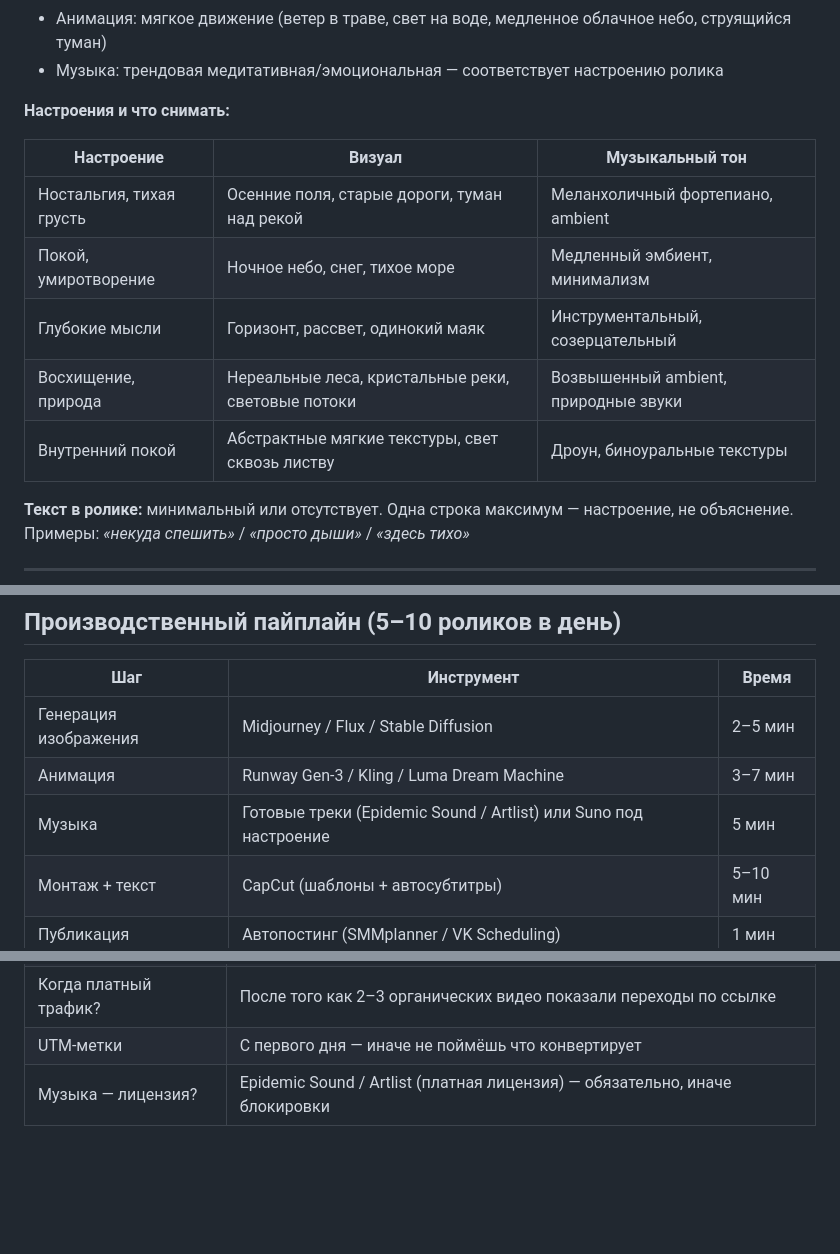
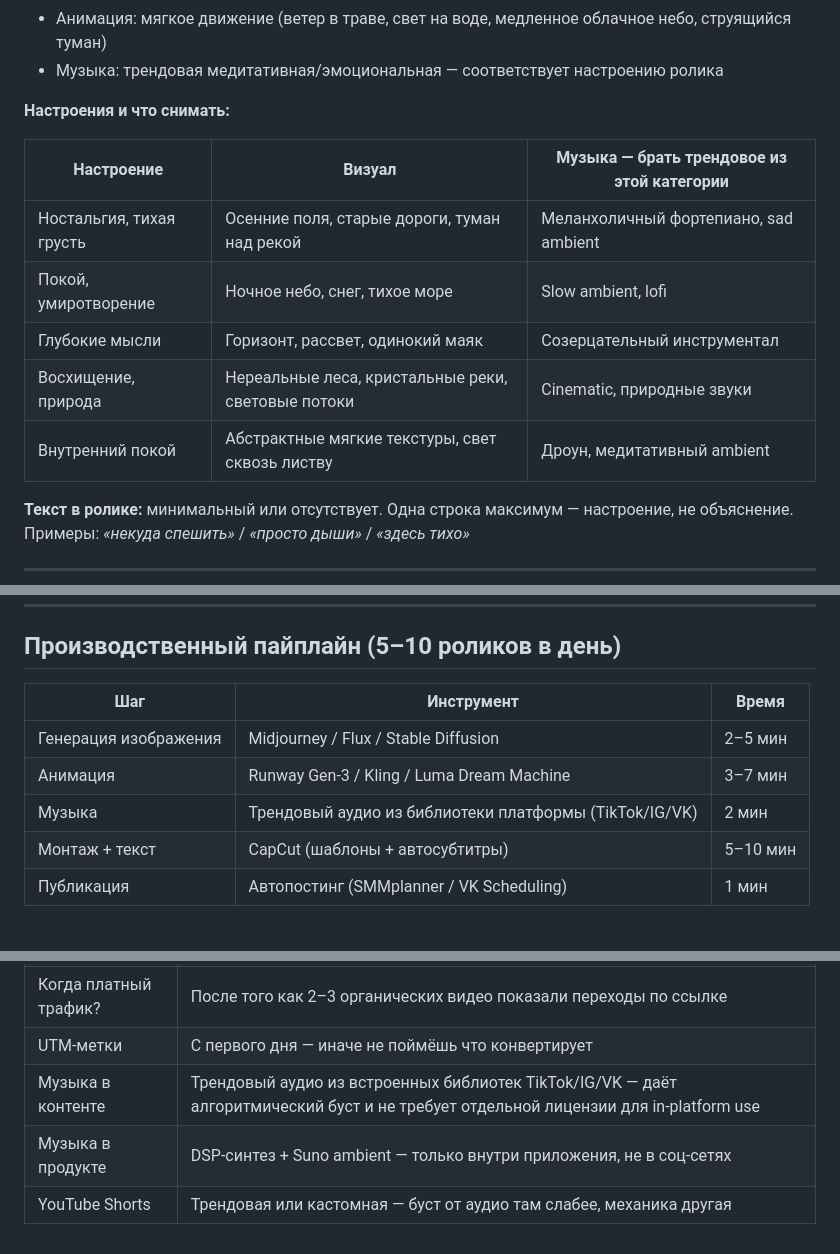
Before and after one commit to usoltvas870/dreif, a Markdown page: funnel-traffic.md, 3 parts joined by grey strips. Rendered like a GitHub page; blank space fills up the shorter version.

Commit message:
docs: clarify music strategy — trending audio for social, DSP for product
Social content uses platform trending audio (algorithmic boost,
no separate license needed). Product-specific DSP synthesis
stays inside the app only.

Co-Authored-By: Claude Sonnet 4.6 <noreply@anthropic.com>
Claude-Session: https://claude.ai/code/session_013w3TdjP7ydLp9puvU9cGsq

```diff
--- a/funnel-traffic.md
+++ b/funnel-traffic.md
@@ -62,13 +62,13 @@
 
 **Настроения и что снимать:**
 
-| Настроение | Визуал | Музыкальный тон |
+| Настроение | Визуал | Музыка — брать трендовое из этой категории |
 |------------|--------|-----------------|
-| Ностальгия, тихая грусть | Осенние поля, старые дороги, туман над рекой | Меланхоличный фортепиано, ambient |
-| Покой, умиротворение | Ночное небо, снег, тихое море | Медленный эмбиент, минимализм |
-| Глубокие мысли | Горизонт, рассвет, одинокий маяк | Инструментальный, созерцательный |
-| Восхищение, природа | Нереальные леса, кристальные реки, световые потоки | Возвышенный ambient, природные звуки |
-| Внутренний покой | Абстрактные мягкие текстуры, свет сквозь листву | Дроун, биноуральные текстуры |
+| Ностальгия, тихая грусть | Осенние поля, старые дороги, туман над рекой | Меланхоличный фортепиано, sad ambient |
+| Покой, умиротворение | Ночное небо, снег, тихое море | Slow ambient, lofi |
+| Глубокие мысли | Горизонт, рассвет, одинокий маяк | Созерцательный инструментал |
+| Восхищение, природа | Нереальные леса, кристальные реки, световые потоки | Cinematic, природные звуки |
+| Внутренний покой | Абстрактные мягкие текстуры, свет сквозь листву | Дроун, медитативный ambient |
 
 **Текст в ролике:** минимальный или отсутствует. Одна строка максимум — настроение, не объяснение.
 Примеры: *«некуда спешить»* / *«просто дыши»* / *«здесь тихо»*
@@ -135,7 +135,7 @@
 |-----|-----------|-------|
 | Генерация изображения | Midjourney / Flux / Stable Diffusion | 2–5 мин |
 | Анимация | Runway Gen-3 / Kling / Luma Dream Machine | 3–7 мин |
-| Музыка | Готовые треки (Epidemic Sound / Artlist) или Suno под настроение | 5 мин |
+| Музыка | Трендовый аудио из библиотеки платформы (TikTok/IG/VK) | 2 мин |
 | Монтаж + текст | CapCut (шаблоны + автосубтитры) | 5–10 мин |
 | Публикация | Автопостинг (SMMplanner / VK Scheduling) | 1 мин |
 
@@ -250,4 +250,6 @@ VPN-аудитория (40–60% активной базы). Кросс-пост
 | Сколько постить? | 5–10 роликов в день на каждую платформу (атмосфера масштабируется) |
 | Когда платный трафик? | После того как 2–3 органических видео показали переходы по ссылке |
 | UTM-метки | С первого дня — иначе не поймёшь что конвертирует |
-| Музыка — лицензия? | Epidemic Sound / Artlist (платная лицензия) — обязательно, иначе блокировки |
+| Музыка в контенте | Трендовый аудио из встроенных библиотек TikTok/IG/VK — даёт алгоритмический буст и не требует отдельной лицензии для in-platform use |
+| Музыка в продукте | DSP-синтез + Suno ambient — только внутри приложения, не в соц-сетях |
+| YouTube Shorts | Трендовая или кастомная — буст от аудио там слабее, механика другая |
```
